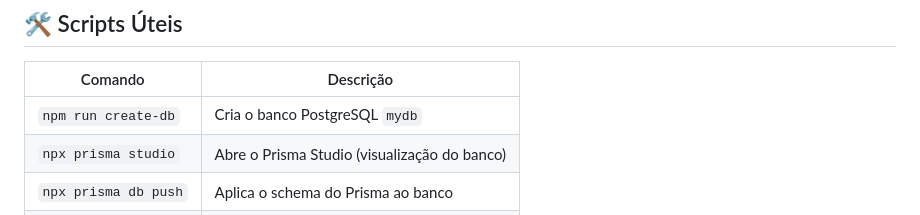
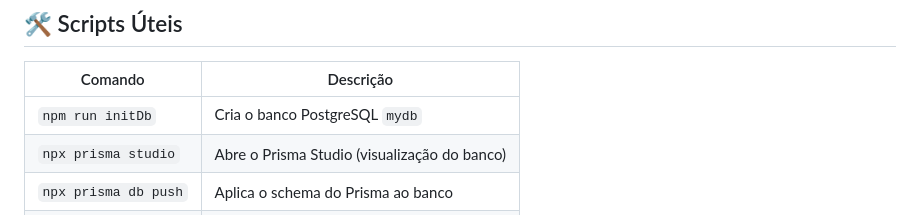
Before and after one commit to AlphaLab2025/SmartMesa, a Markdown page: README.md, the part around the change. GitHub-like rendering.

Commit message:
atualiza comando de criação do banco de dados no README.md para refletir a nova nomenclatura

```diff
--- a/README.md
+++ b/README.md
@@ -142,7 +142,7 @@ SMARTMESA/
 ## 🛠 Scripts Úteis
 | Comando              | Descrição                                                 |
 | -------------------- | --------------------------------------------------------- |
-| `npm run create-db`  | Cria o banco PostgreSQL `mydb`                            |
+| `npm run initDb`     | Cria o banco PostgreSQL `mydb`                            |
 | `npx prisma studio`  | Abre o Prisma Studio (visualização do banco)              |
 | `npx prisma db push` | Aplica o schema do Prisma ao banco                        |
 | `npx prisma db seed` | Executa o script de seed                                  |
```
